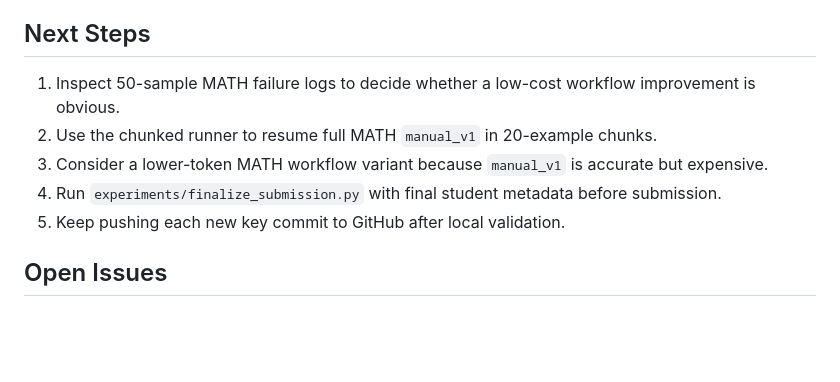
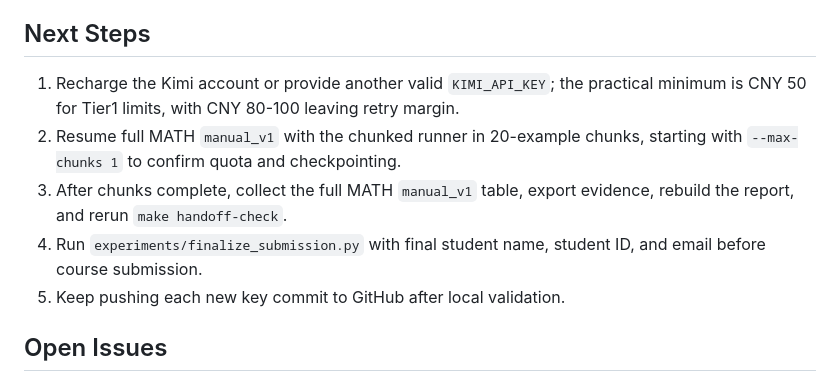
Before and after one commit to PPYYQQ/MARL-hw2, a Markdown page: PROGRESS.md, the part around the change. Drawn GitHub-style; blank space fills up the shorter version.

```diff
--- a/PROGRESS.md
+++ b/PROGRESS.md
@@ -139,10 +139,10 @@ Complete as much of the assignment as possible with a reproducible Git history.
 
 ## Next Steps
 
-1. Inspect 50-sample MATH failure logs to decide whether a low-cost workflow improvement is obvious.
-2. Use the chunked runner to resume full MATH `manual_v1` in 20-example chunks.
-3. Consider a lower-token MATH workflow variant because `manual_v1` is accurate but expensive.
-4. Run `experiments/finalize_submission.py` with final student metadata before submission.
+1. Recharge the Kimi account or provide another valid `KIMI_API_KEY`; the practical minimum is CNY 50 for Tier1 limits, with CNY 80-100 leaving retry margin.
+2. Resume full MATH `manual_v1` with the chunked runner in 20-example chunks, starting with `--max-chunks 1` to confirm quota and checkpointing.
+3. After chunks complete, collect the full MATH `manual_v1` table, export evidence, rebuild the report, and rerun `make handoff-check`.
+4. Run `experiments/finalize_submission.py` with final student name, student ID, and email before course submission.
 5. Keep pushing each new key commit to GitHub after local validation.
 
 ## Open Issues
```
Also changed, not shown: docs/COMPLETION_AUDIT.md (+4 -1 lines), docs/SUBMISSION_STATUS.md (+1 -1 lines).
